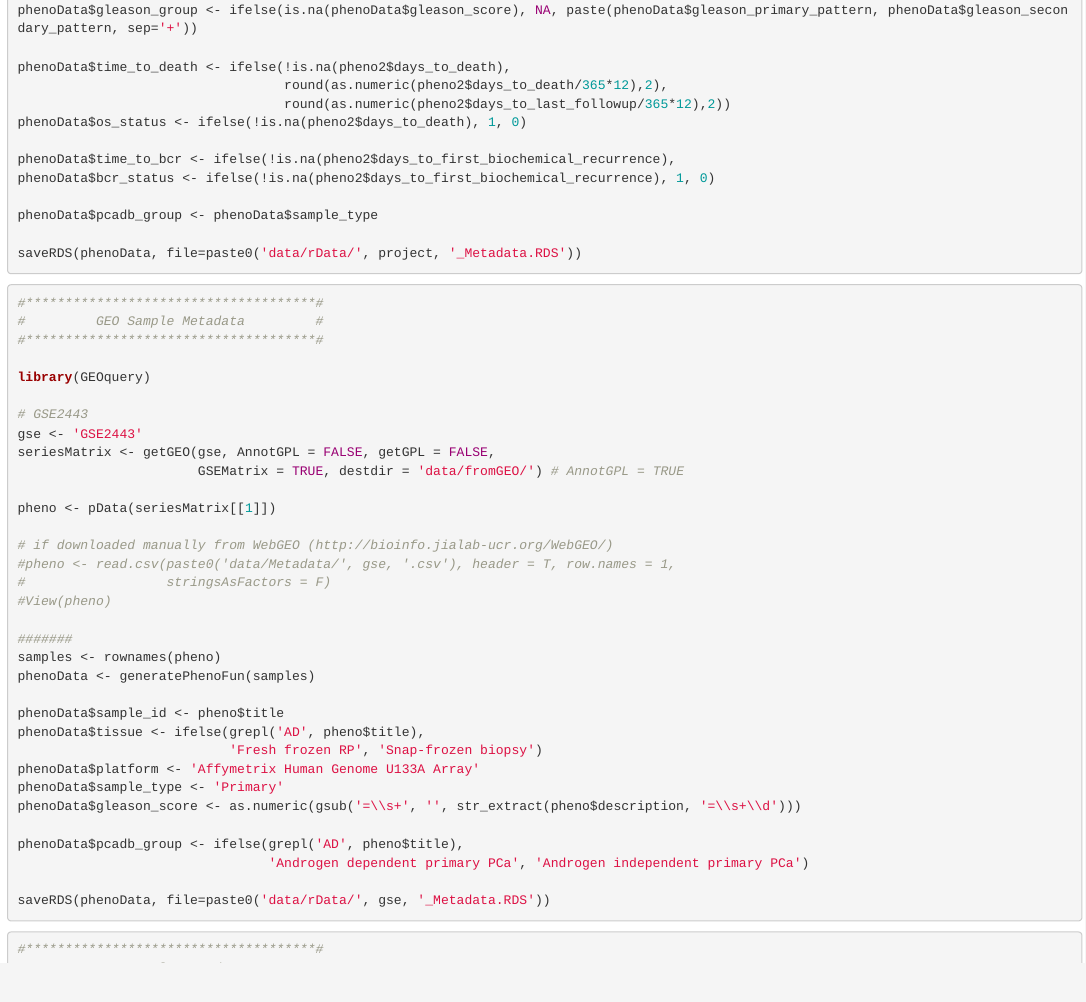
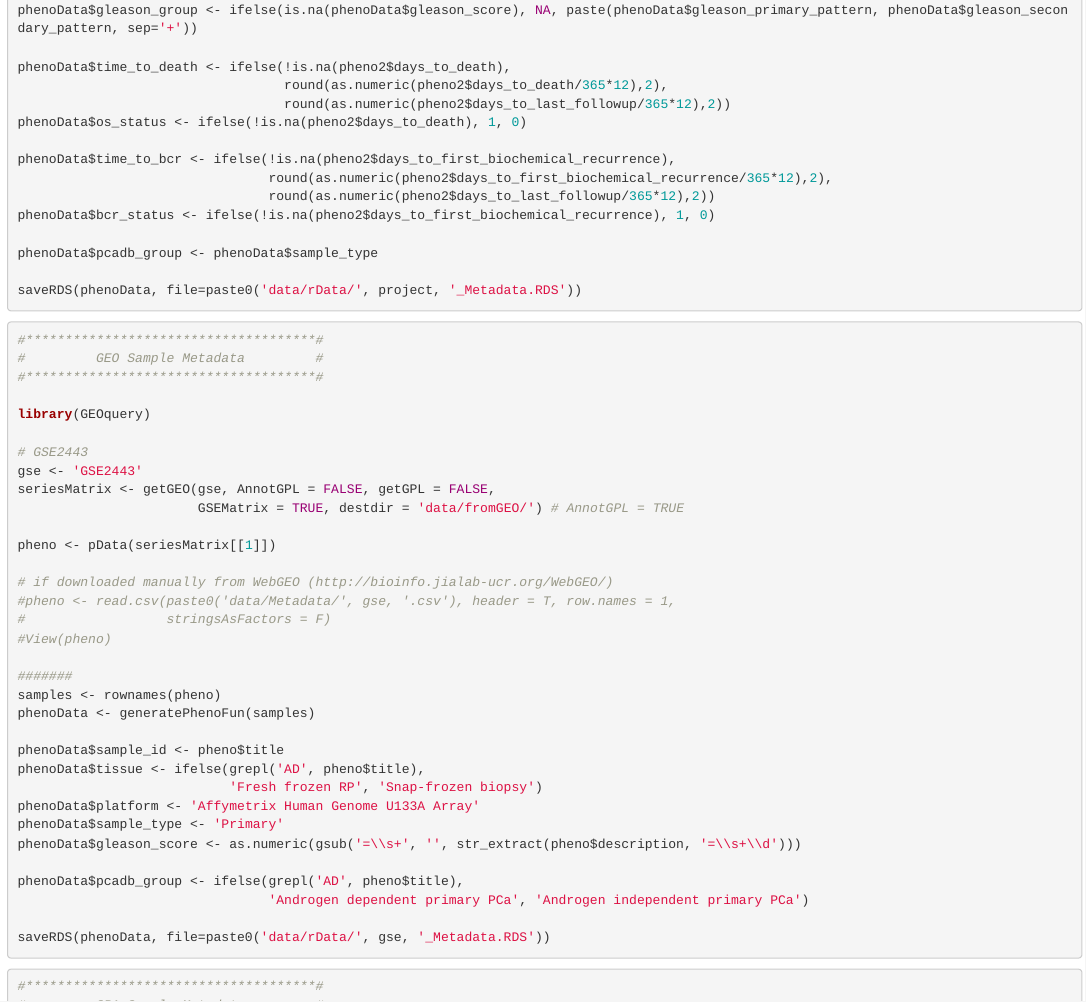
Before and after one commit to rli012/PCaDB, an R Markdown document (www/rmd/metadata.Rmd): the page in a window 1100 px wide, from 1760 px down. The pictures show the output file www/rmd/metadata.html that the author committed with the source, opened offline.

Commit message:
Add files via upload

```diff
--- a/www/rmd/metadata.Rmd
+++ b/www/rmd/metadata.Rmd
@@ -130,6 +130,8 @@ phenoData$time_to_death <- ifelse(!is.na(pheno2$days_to_death),
 phenoData$os_status <- ifelse(!is.na(pheno2$days_to_death), 1, 0)
 
 phenoData$time_to_bcr <- ifelse(!is.na(pheno2$days_to_first_biochemical_recurrence),
+                                round(as.numeric(pheno2$days_to_first_biochemical_recurrence/365*12),2),
+                                round(as.numeric(pheno2$days_to_last_followup/365*12),2))
 phenoData$bcr_status <- ifelse(!is.na(pheno2$days_to_first_biochemical_recurrence), 1, 0)
 
 phenoData$pcadb_group <- phenoData$sample_type
```
Also changed, not shown: www/rmd/metadata.html.
